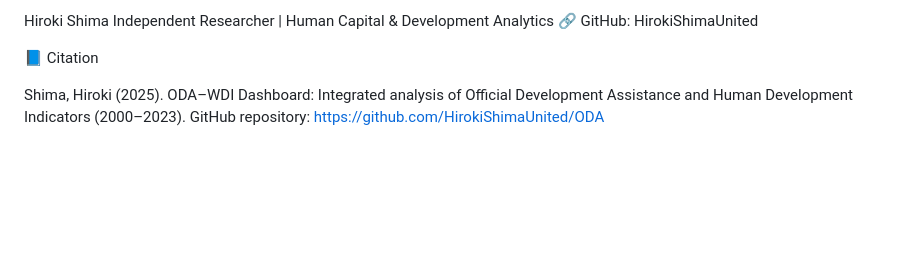
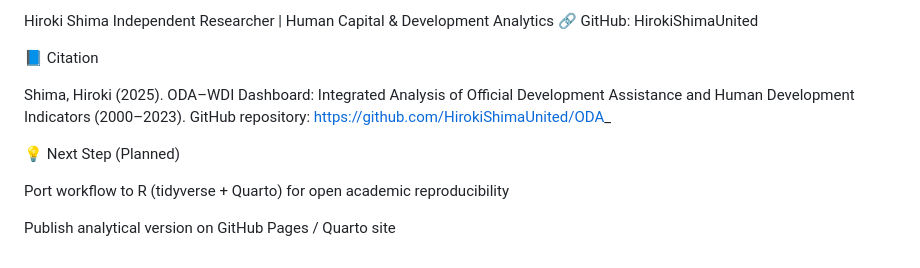
Before and after one commit to HirokiShimaUnited/ODA_, a Markdown page: README.md, the part around one of its changes. Drawn GitHub-style; blank space fills up the shorter version.

```diff
--- a/README.md
+++ b/README.md
@@ -119,5 +115,11 @@ Independent Researcher | Human Capital & Development Analytics
 
 📘 Citation
 
-Shima, Hiroki (2025). ODA–WDI Dashboard: Integrated analysis of Official Development Assistance and Human Development Indicators (2000–2023).
-GitHub repository: https://github.com/HirokiShimaUnited/ODA
+Shima, Hiroki (2025). ODA–WDI Dashboard: Integrated Analysis of Official Development Assistance and Human Development Indicators (2000–2023).
+GitHub repository: https://github.com/HirokiShimaUnited/ODA_
+
+💡 Next Step (Planned)
+
+Port workflow to R (tidyverse + Quarto) for open academic reproducibility
+
+Publish analytical version on GitHub Pages / Quarto site
```
Also changed, not shown: other parts of README.md (+35 -39 lines).
